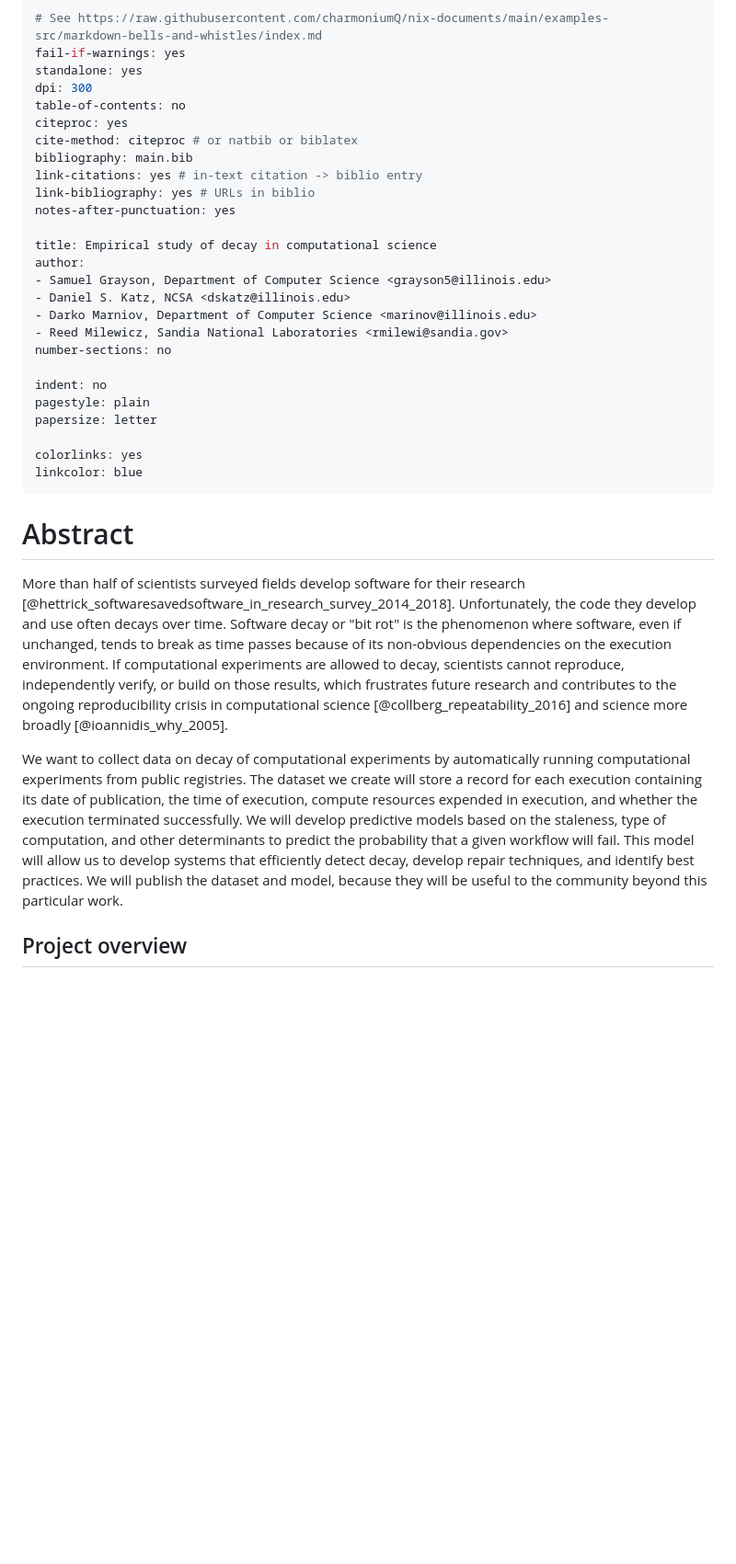
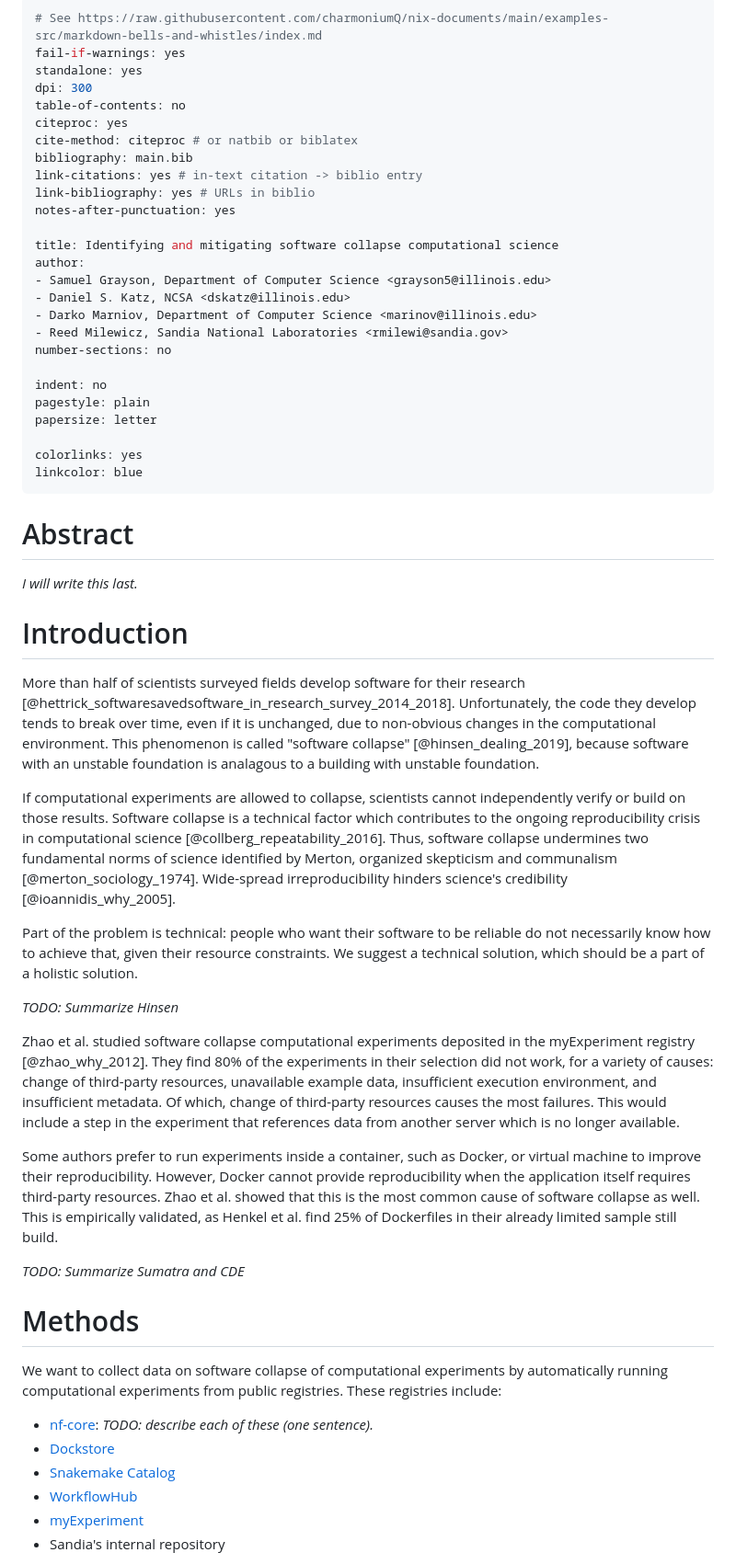
Before and after one commit to charmoniumQ/wf-reg-test, a Markdown page: docs/ncsa_delta_proposal/index.md, the part around the change printed below. Shown: that part at 92% size. Drawn GitHub-style; blank space fills up the shorter version.

```diff
--- a/docs/ncsa_delta_proposal/index.md
+++ b/docs/ncsa_delta_proposal/index.md
@@ -11,7 +11,7 @@ link-citations: yes # in-text citation -> biblio entry
 link-bibliography: yes # URLs in biblio
 notes-after-punctuation: yes
 
-title: Empirical study of decay in computational science
+title: Identifying and mitigating software collapse computational science
 author:
 - Samuel Grayson, Department of Computer Science <grayson5@illinois.edu>
 - Daniel S. Katz, NCSA <dskatz@illinois.edu>
@@ -29,15 +29,45 @@ linkcolor: blue
 
 # Abstract
 
+_I will write this last._
+
+# Introduction
+
 More than half of scientists surveyed fields develop software for their research [@hettrick_softwaresavedsoftware_in_research_survey_2014_2018].
-Unfortunately, the code they develop and use often decays over time.
-Software decay or "bit rot" is the phenomenon where software, even if unchanged, tends to break as time passes because of its non-obvious dependencies on the execution environment.
-If computational experiments are allowed to decay, scientists cannot reproduce, independently verify, or build on those results, which frustrates future research and contributes to the ongoing reproducibility crisis in computational science [@collberg_repeatability_2016] and science more broadly [@ioannidis_why_2005].
+Unfortunately, the code they develop tends to break over time, even if it is unchanged, due to non-obvious changes in the computational environment.
+This phenomenon is called "software collapse" [@hinsen_dealing_2019], because software with an unstable foundation is analagous to a building with unstable foundation.
 
-We want to collect data on decay of computational experiments by automatically running computational experiments from public registries.
-The dataset we create will store a record for each execution containing its date of publication, the time of execution, compute resources expended in execution, and whether the execution terminated successfully.
-We will develop predictive models based on the staleness, type of computation, and other determinants to predict the probability that a given workflow will fail.
-This model will allow us to develop systems that efficiently detect decay, develop repair techniques, and identify best practices.
-We will publish the dataset and model, because they will be useful to the community beyond this particular work.
+If computational experiments are allowed to collapse, scientists cannot independently verify or build on those results.
+Software collapse is a technical factor which contributes to the ongoing reproducibility crisis in computational science [@collberg_repeatability_2016].
+Thus, software collapse undermines two fundamental norms of science identified by Merton, organized skepticism and communalism [@merton_sociology_1974].
+Wide-spread irreproducibility hinders science's credibility [@ioannidis_why_2005].
 
-## Project overview
+Part of the problem is technical: people who want their software to be reliable do not necessarily know how to achieve that, given their resource constraints.
+We suggest a technical solution, which should be a part of a holistic solution.
+
+_TODO: Summarize Hinsen_
+
+Zhao et al. studied software collapse computational experiments deposited in the myExperiment registry [@zhao_why_2012].
+They find 80% of the experiments in their selection did not work, for a variety of causes: change of third-party resources, unavailable example data, insufficient execution environment, and insufficient metadata.
+Of which, change of third-party resources causes the most failures.
+This would include a step in the experiment that references data from another server which is no longer available.
+
+Some authors prefer to run experiments inside a container, such as Docker, or virtual machine to improve their reproducibility.
+However, Docker cannot provide reproducibility when the application itself requires third-party resources.
+Zhao et al. showed that this is the most common cause of software collapse as well.
+This is empirically validated, as Henkel et al. find 25% of Dockerfiles in their already limited sample still build.
+
+_TODO: Summarize Sumatra and CDE_
+
+# Methods
+
+We want to collect data on software collapse of computational experiments by automatically running computational experiments from public registries.
+These registries include:
+
+- [nf-core](https://nf-co.re/): _TODO: describe each of these (one sentence)._
+- [Dockstore](https://dockstore.org/)
+- [Snakemake Catalog](https://snakemake.github.io/snakemake-workflow-catalog/)
+- [WorkflowHub](https://workflowhub.eu/)
+- [myExperiment](https://www.myexperiment.org/)
+- Sandia's internal repository
+
```
Also changed, not shown: other parts of docs/ncsa_delta_proposal/index.md (+70 -38 lines), docs/ncsa_delta_proposal/predictive_maintenance.png (added), 3 other files.
